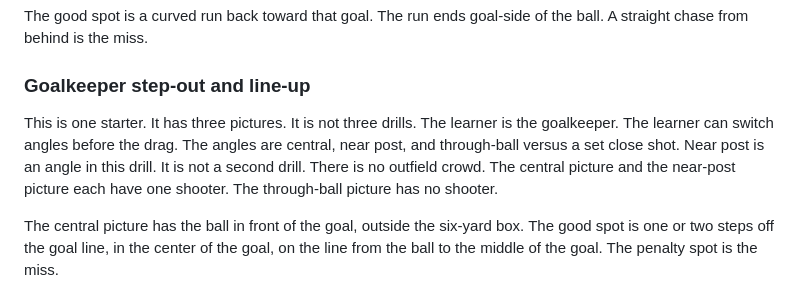
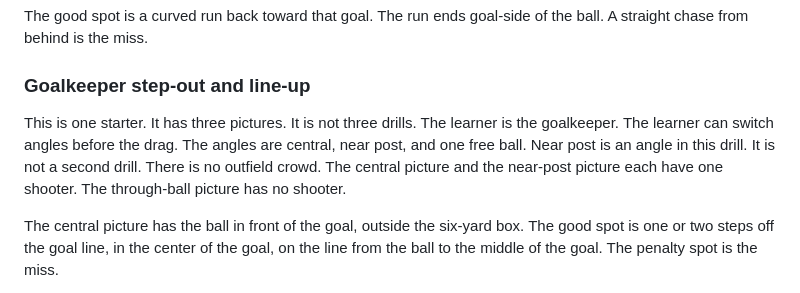
Before and after one commit to Srayman/soccer-strategy, a Markdown page: docs/SCENES.md, the part around the change. Drawn GitHub-style.

Commit message:
Rename the goalkeeper free-ball angle
The third goalkeeper picture is one free ball. The angle list no longer calls it a set close shot.

Co-authored-by: Srayman <Srayman@users.noreply.github.com>

```diff
--- a/docs/SCENES.md
+++ b/docs/SCENES.md
@@ -96,7 +96,7 @@ The good spot is a curved run back toward that goal. The run ends goal-side of t
 
 ### Goalkeeper step-out and line-up
 
-This is one starter. It has three pictures. It is not three drills. The learner is the goalkeeper. The learner can switch angles before the drag. The angles are central, near post, and through-ball versus a set close shot. Near post is an angle in this drill. It is not a second drill. There is no outfield crowd. The central picture and the near-post picture each have one shooter. The through-ball picture has no shooter.
+This is one starter. It has three pictures. It is not three drills. The learner is the goalkeeper. The learner can switch angles before the drag. The angles are central, near post, and one free ball. Near post is an angle in this drill. It is not a second drill. There is no outfield crowd. The central picture and the near-post picture each have one shooter. The through-ball picture has no shooter.
 
 The central picture has the ball in front of the goal, outside the six-yard box. The good spot is one or two steps off the goal line, in the center of the goal, on the line from the ball to the middle of the goal. The penalty spot is the miss.
 
```
